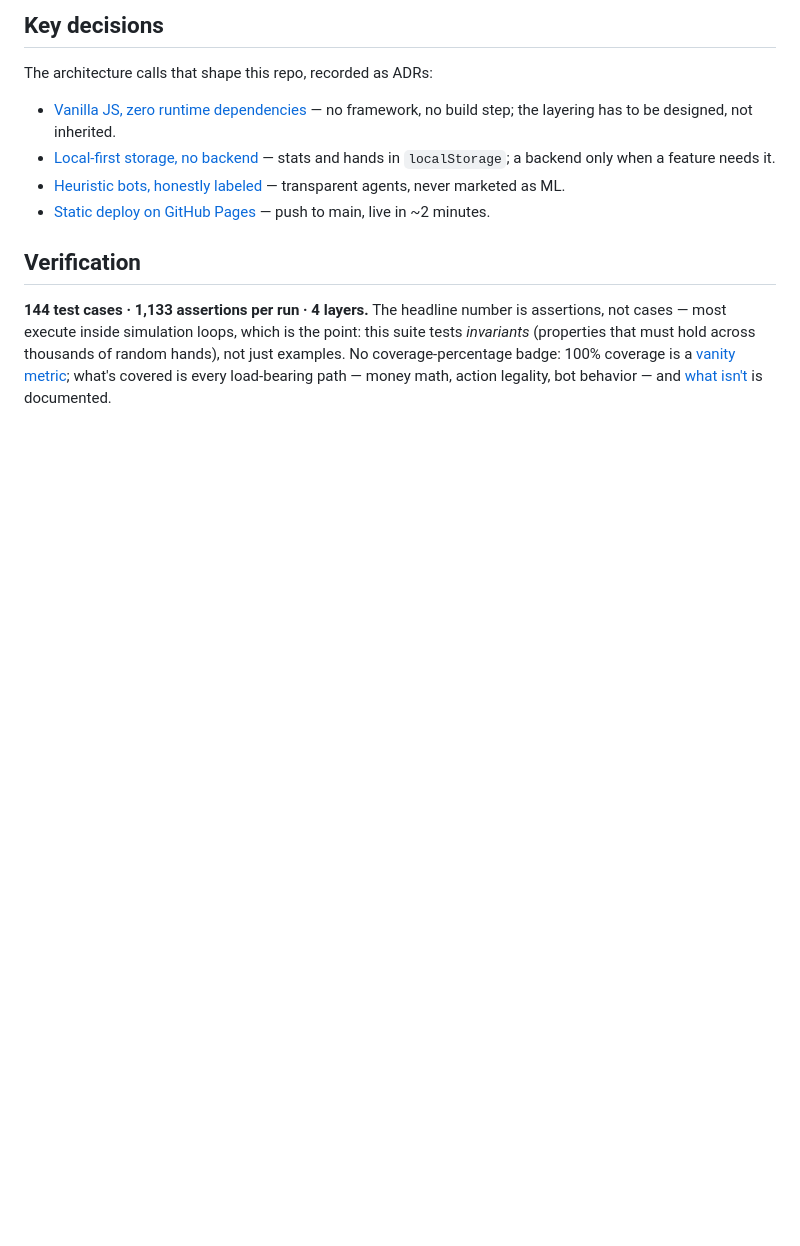
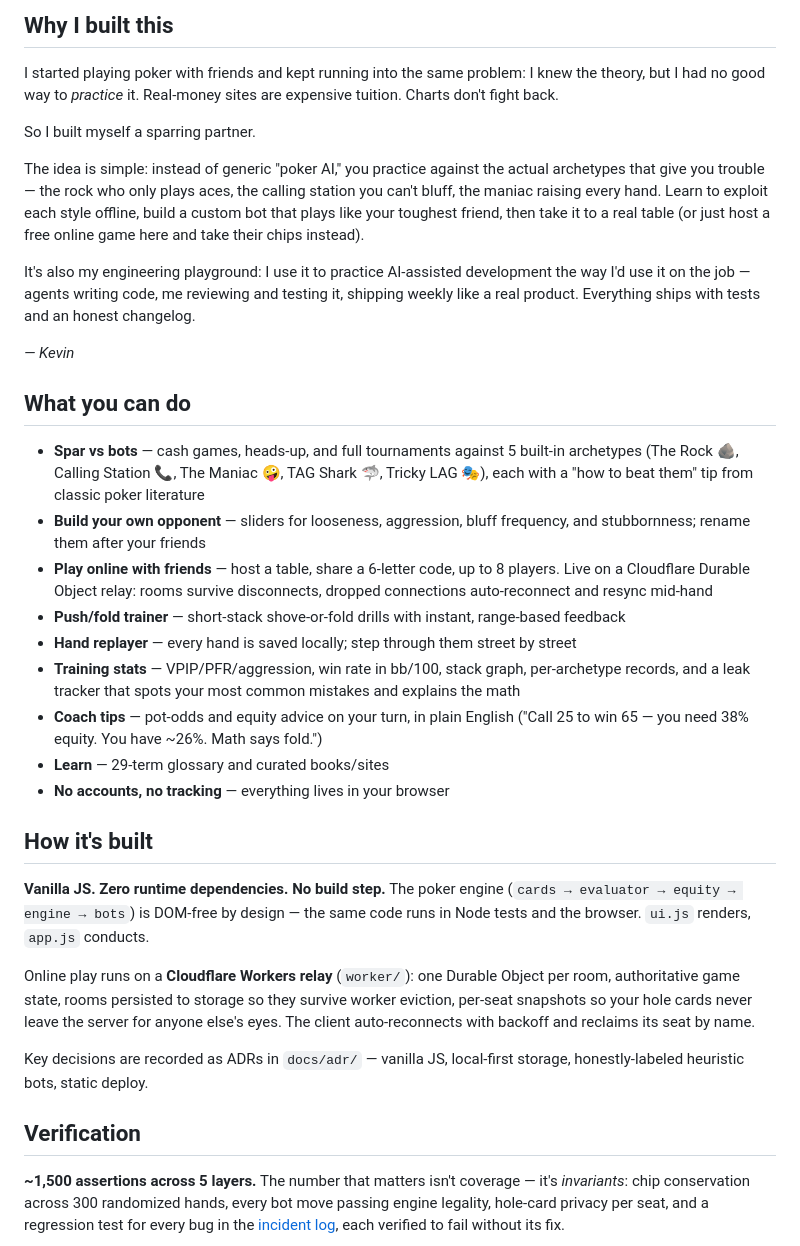
Before and after one commit to swimkevin/poker-sparring, a Markdown page: README.md, the part around one of its changes. Drawn GitHub-style; blank space fills up the shorter version.

```diff
--- a/README.md
+++ b/README.md
@@ -8,21 +8,37 @@
 
-## Key decisions
+## Why I built this
 
-The architecture calls that shape this repo, recorded as ADRs:
+I started playing poker with friends and kept running into the same problem: I knew the theory, but I had no good way to *practice* it. Real-money sites are expensive tuition. Charts don't fight back.
 
-- [Vanilla JS, zero runtime dependencies](docs/adr/0001-vanilla-js-zero-dependencies.md) — no framework, no build step; the layering has to be designed, not inherited.
-- [Local-first storage, no backend](docs/adr/0002-local-first-storage.md) — stats and hands in `localStorage`; a backend only when a feature needs it.
-- [Heuristic bots, honestly labeled](docs/adr/0003-heuristic-bots-not-ml.md) — transparent agents, never marketed as ML.
-- [Static deploy on GitHub Pages](docs/adr/0004-static-deploy-github-pages.md) — push to main, live in ~2 minutes.
+So I built myself a sparring partner.
+
+The idea is simple: instead of generic "poker AI," you practice against the actual archetypes that give you trouble — the rock who only plays aces, the calling station you can't bluff, the maniac raising every hand. Learn to exploit each style offline, build a custom bot that plays like your toughest friend, then take it to a real table (or just host a free online game here and take their chips instead).
+
+It's also my engineering playground: I use it to practice AI-assisted development the way I'd use it on the job — agents writing code, me reviewing and testing it, shipping weekly like a real product. Everything ships with tests and an honest changelog.
+
+*— Kevin*
+
+## What you can do
+
+- **Spar vs bots** — cash games, heads-up, and full tournaments against 5 built-in archetypes (The Rock 🪨, Calling Station 📞, The Maniac 🤪, TAG Shark 🦈, Tricky LAG 🎭), each with a "how to beat them" tip from classic poker literature
+- **Build your own opponent** — sliders for looseness, aggression, bluff frequency, and stubbornness; rename them after your friends
+- **Play online with friends** — host a table, share a 6-letter code, up to 8 players. Live on a Cloudflare Durable Object relay: rooms survive disconnects, dropped connections auto-reconnect and resync mid-hand
+- **Push/fold trainer** — short-stack shove-or-fold drills with instant, range-based feedback
+- **Hand replayer** — every hand is saved locally; step through them street by street
+- **Training stats** — VPIP/PFR/aggression, win rate in bb/100, stack graph, per-archetype records, and a leak tracker that spots your most common mistakes and explains the math
+- **Coach tips** — pot-odds and equity advice on your turn, in plain English ("Call 25 to win 65 — you need 38% equity. You have ~26%. Math says fold.")
+- **Learn** — 29-term glossary and curated books/sites
+- **No accounts, no tracking** — everything lives in your browser
+
+## How it's built
+
+**Vanilla JS. Zero runtime dependencies. No build step.** The poker engine (`cards → evaluator → equity → engine → bots`) is DOM-free by design — the same code runs in Node tests and the browser. `ui.js` renders, `app.js` conducts.
+
+Online play runs on a **Cloudflare Workers relay** (`worker/`): one Durable Object per room, authoritative game state, rooms persisted to storage so they survive worker eviction, per-seat snapshots so your hole cards never leave the server for anyone else's eyes. The client auto-reconnects with backoff and reclaims its seat by name.
+
+Key decisions are recorded as ADRs in `docs/adr/` — vanilla JS, local-first storage, honestly-labeled heuristic bots, static deploy.
 
 ## Verification
 
-**144 test cases · 1,133 assertions per run · 4 layers.** The headline number is
-assertions, not cases — most execute inside simulation loops, which is the
-point: this suite tests *invariants* (properties that must hold across thousands
-of random hands), not just examples. No coverage-percentage badge: 100% coverage
-is a [vanity metric](https://hackernoon.com/why-100percent-test-coverage-is-a-vanity-metric);
-what's covered is every load-bearing path — money math, action legality,
-bot behavior — and [what isn't](docs/TESTING.md#what-we-dont-test-and-why) is
-documented.
+**~1,500 assertions across 5 layers.** The number that matters isn't coverage — it's *invariants*: chip conservation across 300 randomized hands, every bot move passing engine legality, hole-card privacy per seat, and a regression test for every bug in the [incident log](docs/INCIDENTS.md), each verified to fail without its fix.
 
```
Also changed, not shown: other parts of README.md (+27 -110 lines).
